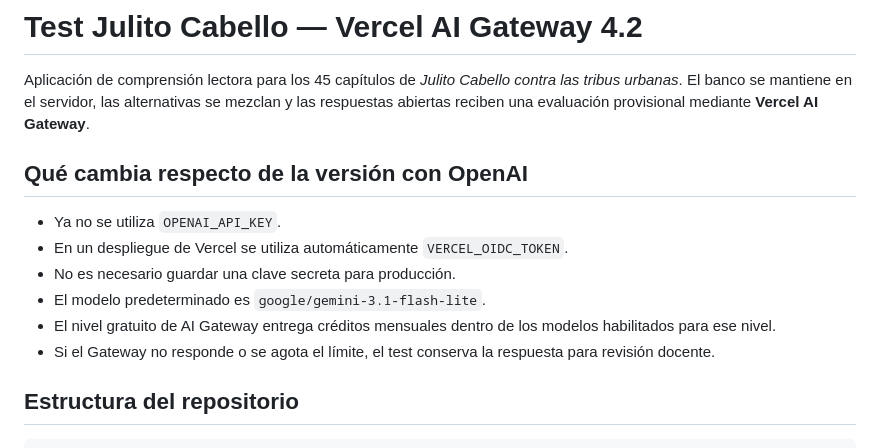
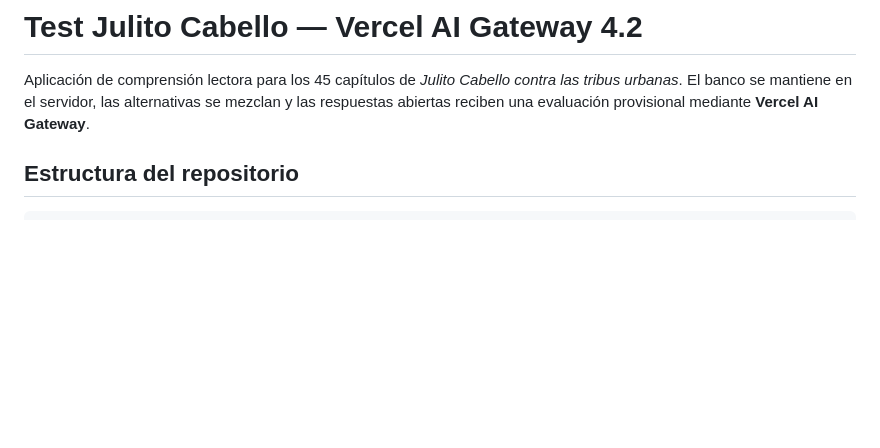
Before and after one commit to EliasReinosog21/Test-Julito-Cabello-contra-las-Tribus-Urbanas, a Markdown page: README.md, the part around the change. Drawn GitHub-style; blank space fills up the shorter version.

Commit message:
Update README to remove OpenAI version details
Removed section about changes from OpenAI version.

```diff
--- a/README.md
+++ b/README.md
@@ -19,14 +19,6 @@ Prueba luego:
 
 Aplicación de comprensión lectora para los 45 capítulos de *Julito Cabello contra las tribus urbanas*. El banco se mantiene en el servidor, las alternativas se mezclan y las respuestas abiertas reciben una evaluación provisional mediante **Vercel AI Gateway**.
 
-## Qué cambia respecto de la versión con OpenAI
-
-- Ya no se utiliza `OPENAI_API_KEY`.
-- En un despliegue de Vercel se utiliza automáticamente `VERCEL_OIDC_TOKEN`.
-- No es necesario guardar una clave secreta para producción.
-- El modelo predeterminado es `google/gemini-3.1-flash-lite`.
-- El nivel gratuito de AI Gateway entrega créditos mensuales dentro de los modelos habilitados para ese nivel.
-- Si el Gateway no responde o se agota el límite, el test conserva la respuesta para revisión docente.
 
 ## Estructura del repositorio
 
```
